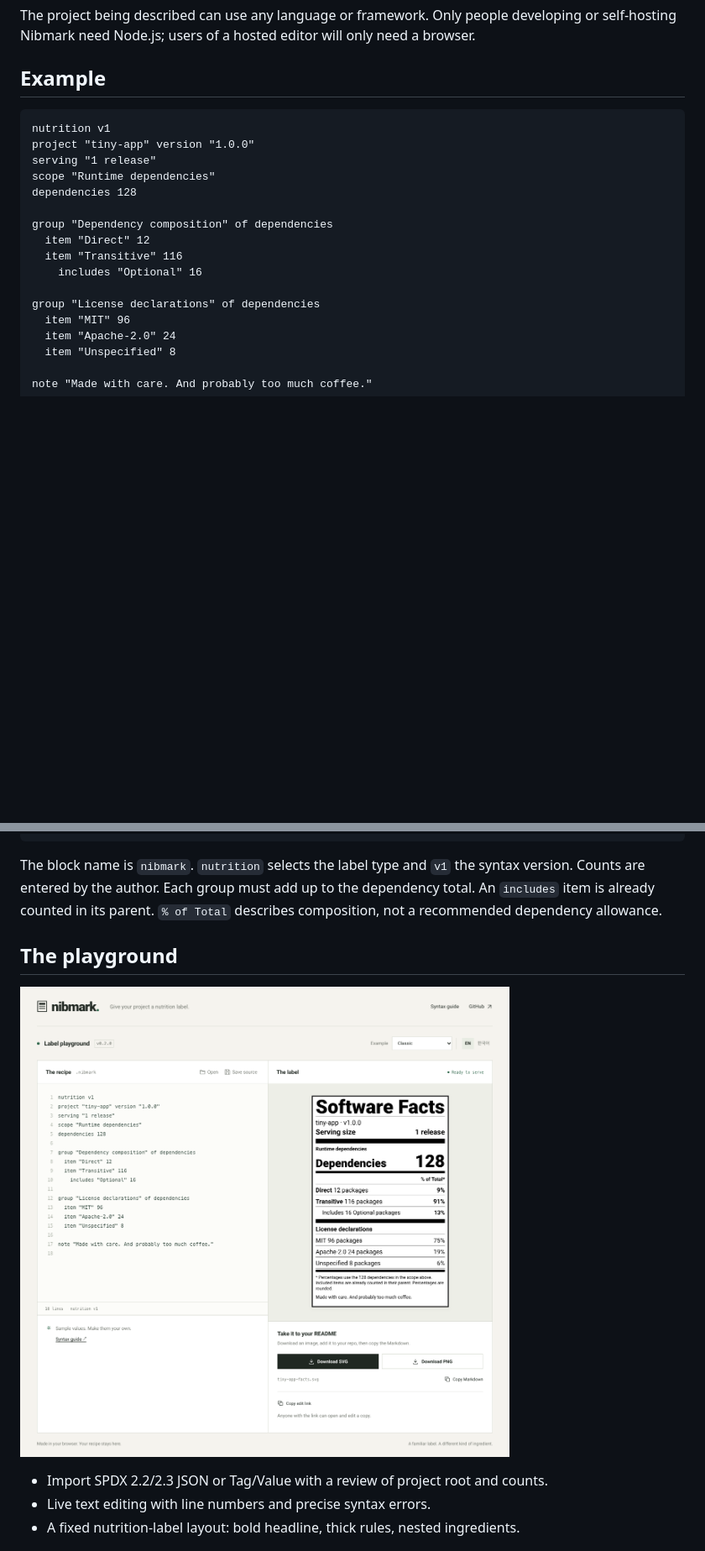
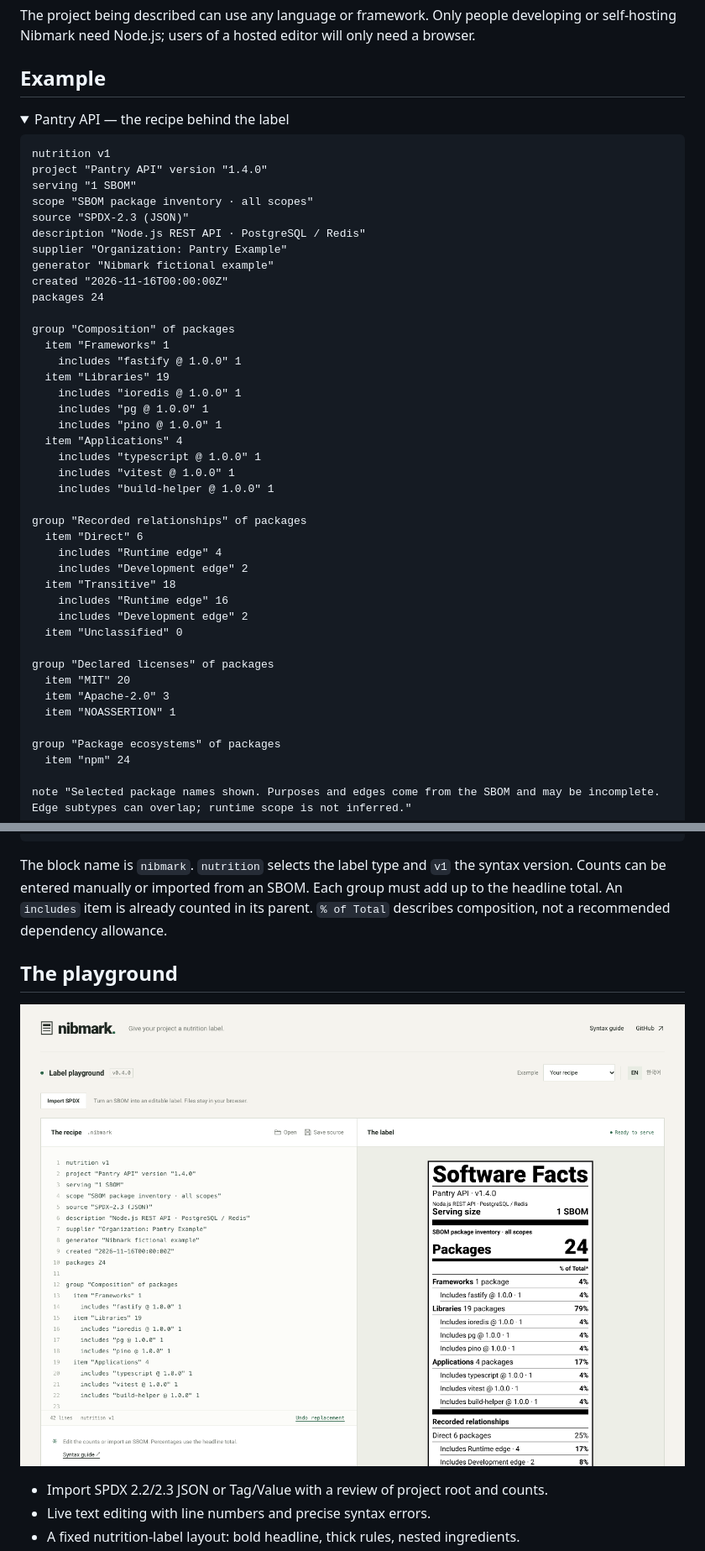
Before and after one commit to jhbrunokim/nibmark, a Markdown page: README.md, 2 parts joined by grey strips. Shown at 84% size. Rendered like a GitHub page; pictures changed too: docs/assets/pantry-playground.png (added); folded sections open; blank space fills up the shorter version.

Commit message:
docs: showcase generated Pantry API ingredients in README

````diff
--- a/README.md
+++ b/README.md
@@ -32,23 +35,50 @@ The project being described can use any language or framework. Only people devel
 
 ## Example
 
+<details>
+<summary>Pantry API — the recipe behind the label</summary>
+
 ```nibmark
 nutrition v1
-project "tiny-app" version "1.0.0"
-serving "1 release"
-scope "Runtime dependencies"
-dependencies 128
+project "Pantry API" version "1.4.0"
+serving "1 SBOM"
+scope "SBOM package inventory · all scopes"
+source "SPDX-2.3 (JSON)"
+description "Node.js REST API · PostgreSQL / Redis"
+supplier "Organization: Pantry Example"
+generator "Nibmark fictional example"
+created "2026-11-16T00:00:00Z"
+packages 24
 
-group "Dependency composition" of dependencies
-  item "Direct" 12
-  item "Transitive" 116
-    includes "Optional" 16
+group "Composition" of packages
+  item "Frameworks" 1
+    includes "fastify @ 1.0.0" 1
+  item "Libraries" 19
+    includes "ioredis @ 1.0.0" 1
+    includes "pg @ 1.0.0" 1
+    includes "pino @ 1.0.0" 1
+  item "Applications" 4
+    includes "typescript @ 1.0.0" 1
+    includes "vitest @ 1.0.0" 1
+    includes "build-helper @ 1.0.0" 1
 
-group "License declarations" of dependencies
-  item "MIT" 96
-  item "Apache-2.0" 24
-  item "Unspecified" 8
+group "Recorded relationships" of packages
+  item "Direct" 6
+    includes "Runtime edge" 4
+    includes "Development edge" 2
+  item "Transitive" 18
+    includes "Runtime edge" 16
+    includes "Development edge" 2
+  item "Unclassified" 0
 
-note "Made with care. And probably too much coffee."
+group "Declared licenses" of packages
+  item "MIT" 20
+  item "Apache-2.0" 3
+  item "NOASSERTION" 1
+
+group "Package ecosystems" of packages
+  item "npm" 24
+
+note "Selected package names shown. Purposes and edges come from the SBOM and may be incomplete. Edge subtypes can overlap; runtime scope is not inferred."
 ```
 
@@ -55,11 +87,11 @@ note "Made with care. And probably too much coffee."
 The block name is `nibmark`. `nutrition` selects the label type and `v1` the syntax version.
-Counts are entered by the author. Each group must add up to the dependency total.
+Counts can be entered manually or imported from an SBOM. Each group must add up to the headline total.
 An `includes` item is already counted in its parent. `% of Total` describes composition,
 not a recommended dependency allowance.
 
 ## The playground
 
-![Nibmark live editor with text source and a Software Facts preview](docs/assets/playground.png)
+![Nibmark 0.4.0 editor showing the Pantry API recipe and hierarchical Software Facts](docs/assets/pantry-playground.png)
 
 - Import SPDX 2.2/2.3 JSON or Tag/Value with a review of project root and counts.
 - Live text editing with line numbers and precise syntax errors.
````
Also changed, not shown: other parts of README.md (+7 -2 lines), 3 other files.
